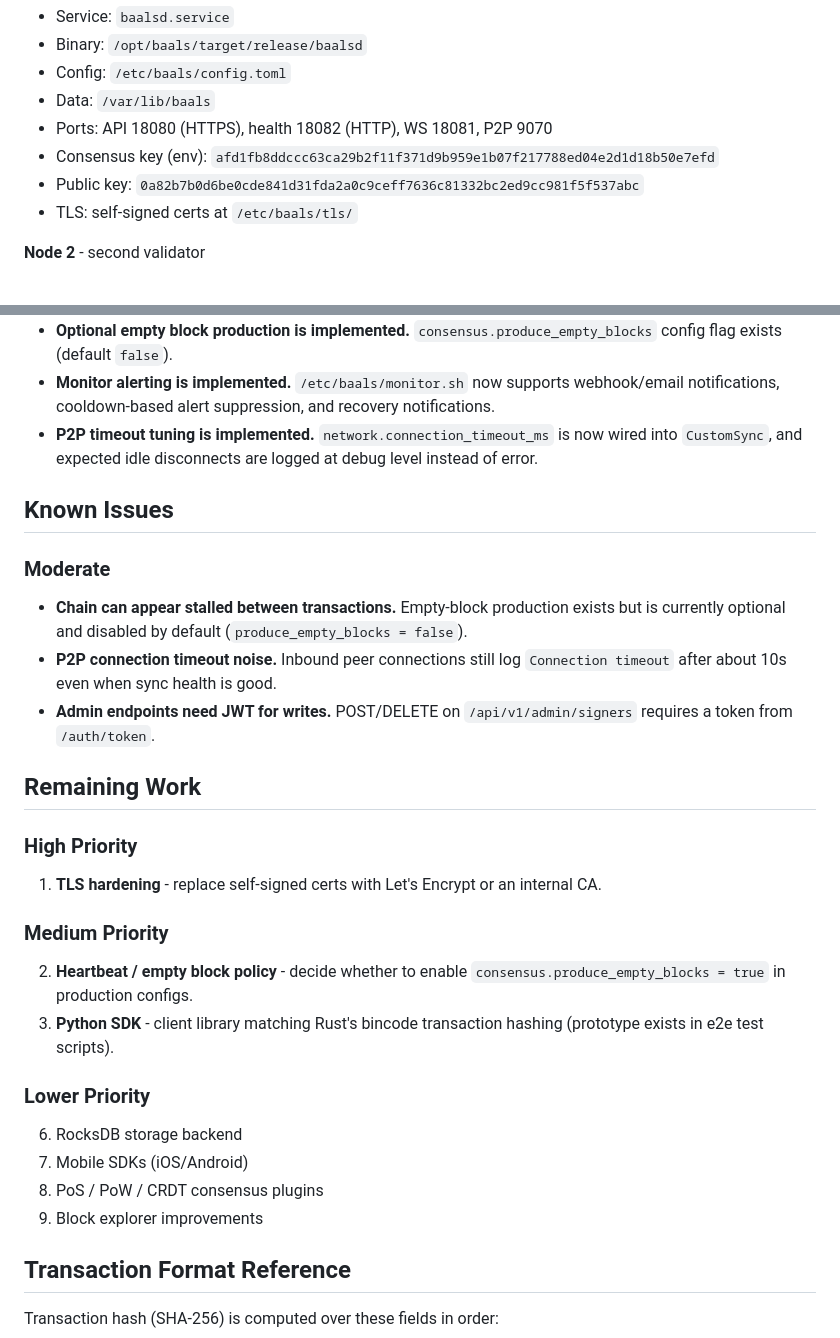
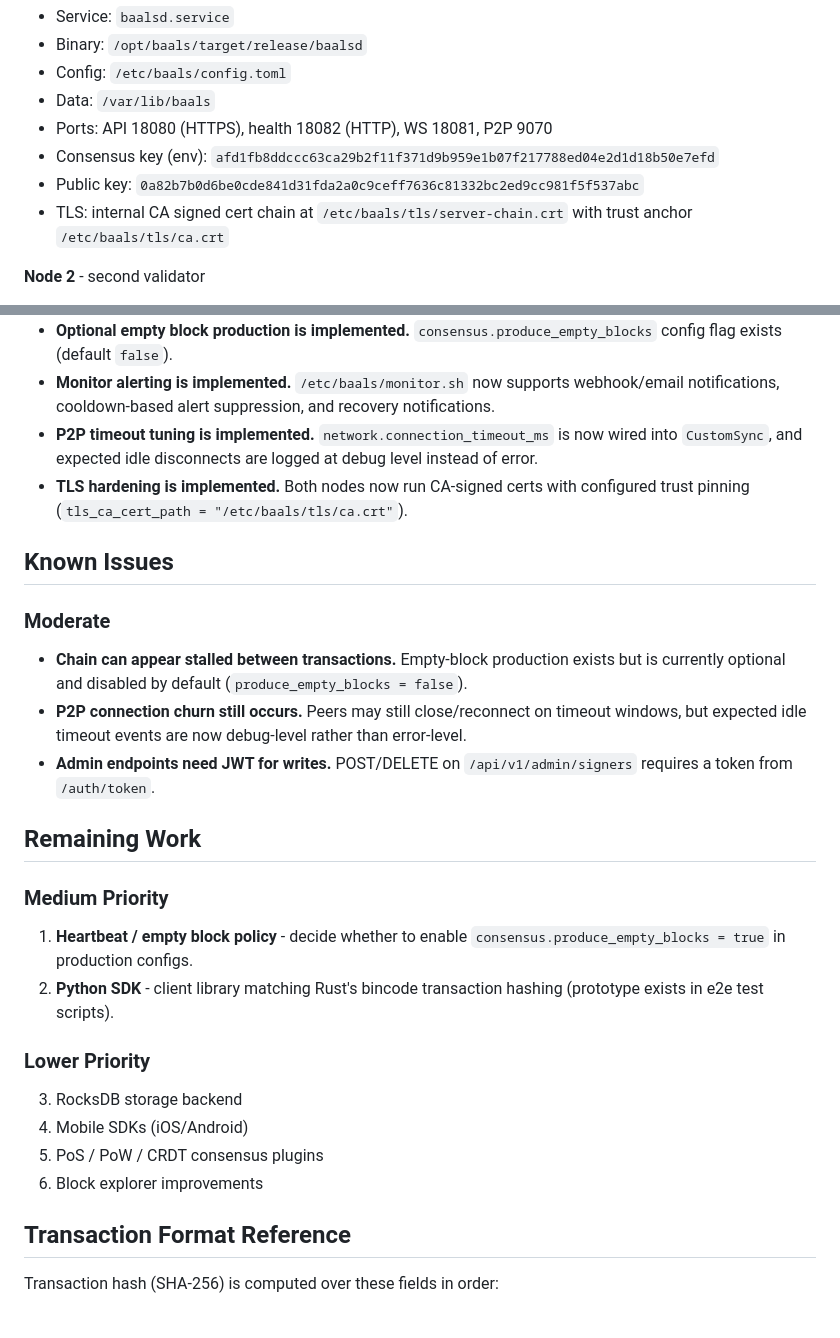
Before and after one commit to kdsmith18542/BaaLS, a Markdown page: agents.md, 2 parts joined by grey strips. Drawn GitHub-style.

Commit message:
Update agents context after TLS hardening rollout

```diff
--- a/agents.md
+++ b/agents.md
@@ -23,7 +23,7 @@ BaaLS (Blockchain as a Local Service) is a Rust embedded blockchain node with:
 - Ports: API 18080 (HTTPS), health 18082 (HTTP), WS 18081, P2P 9070
 - Consensus key (env): `afd1fb8ddccc63ca29b2f11f371d9b959e1b07f217788ed04e2d1d18b50e7efd`
 - Public key: `0a82b7b0d6be0cde841d31fda2a0c9ceff7636c81332bc2ed9cc981f5f537abc`
-- TLS: self-signed certs at `/etc/baals/tls/`
+- TLS: internal CA signed cert chain at `/etc/baals/tls/server-chain.crt` with trust anchor `/etc/baals/tls/ca.crt`
 
 **Node 2** - second validator
 - Service: `baalsd-node2.service`
@@ -57,32 +57,29 @@ Cargo requires `source ~/.cargo/env` on the VPS. Clear stale build artifacts wit
 - **Optional empty block production is implemented.** `consensus.produce_empty_blocks` config flag exists (default `false`).
 - **Monitor alerting is implemented.** `/etc/baals/monitor.sh` now supports webhook/email notifications, cooldown-based alert suppression, and recovery notifications.
 - **P2P timeout tuning is implemented.** `network.connection_timeout_ms` is now wired into `CustomSync`, and expected idle disconnects are logged at debug level instead of error.
+- **TLS hardening is implemented.** Both nodes now run CA-signed certs with configured trust pinning (`tls_ca_cert_path = "/etc/baals/tls/ca.crt"`).
 
 ## Known Issues
 
 ### Moderate
 
 - **Chain can appear stalled between transactions.** Empty-block production exists but is currently optional and disabled by default (`produce_empty_blocks = false`).
-- **P2P connection timeout noise.** Inbound peer connections still log `Connection timeout` after about 10s even when sync health is good.
+- **P2P connection churn still occurs.** Peers may still close/reconnect on timeout windows, but expected idle timeout events are now debug-level rather than error-level.
 - **Admin endpoints need JWT for writes.** POST/DELETE on `/api/v1/admin/signers` requires a token from `/auth/token`.
 
 ## Remaining Work
 
-### High Priority
-
-1. **TLS hardening** - replace self-signed certs with Let's Encrypt or an internal CA.
-
 ### Medium Priority
 
-2. **Heartbeat / empty block policy** - decide whether to enable `consensus.produce_empty_blocks = true` in production configs.
-3. **Python SDK** - client library matching Rust's bincode transaction hashing (prototype exists in e2e test scripts).
+1. **Heartbeat / empty block policy** - decide whether to enable `consensus.produce_empty_blocks = true` in production configs.
+2. **Python SDK** - client library matching Rust's bincode transaction hashing (prototype exists in e2e test scripts).
 
 ### Lower Priority
 
-6. RocksDB storage backend
-7. Mobile SDKs (iOS/Android)
-8. PoS / PoW / CRDT consensus plugins
-9. Block explorer improvements
+3. RocksDB storage backend
+4. Mobile SDKs (iOS/Android)
+5. PoS / PoW / CRDT consensus plugins
+6. Block explorer improvements
 
 ## Transaction Format Reference
 
```
